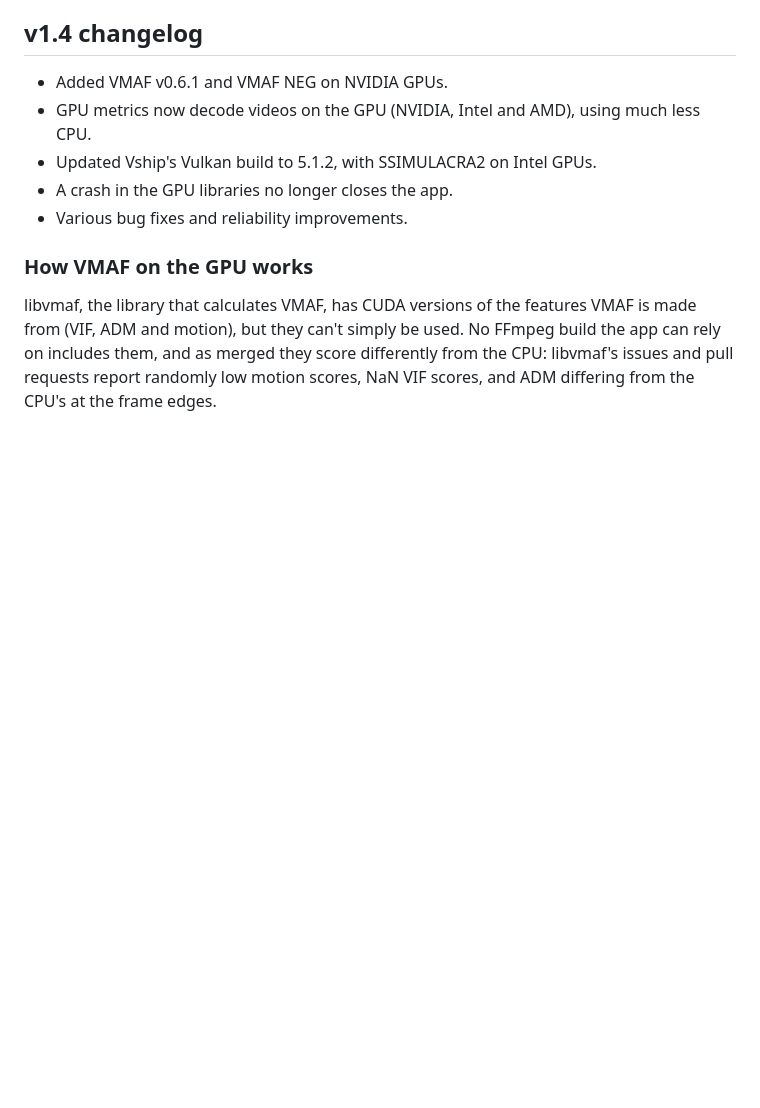
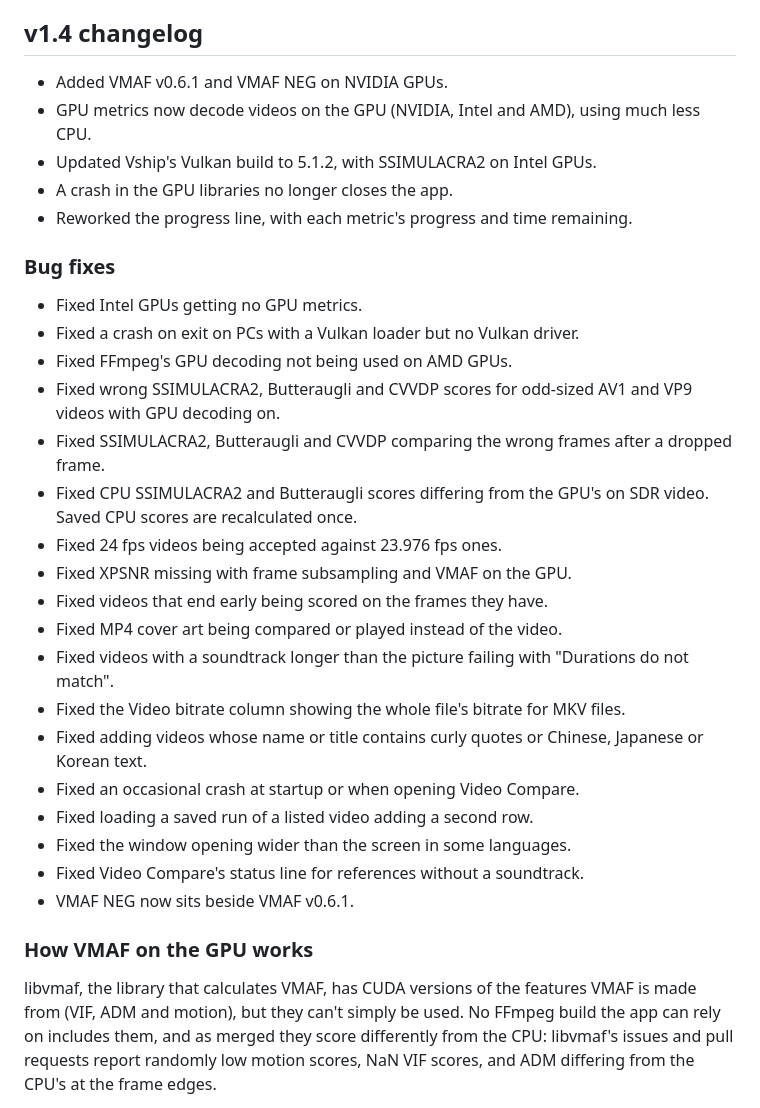
Before and after one commit to 4KVCD/VideoMetricsLab, a Markdown page: README.md, the part around the change. Drawn GitHub-style; blank space fills up the shorter version.

```diff
--- a/README.md
+++ b/README.md
@@ -209,7 +209,33 @@ Third-party components retain their own licenses; see
   less CPU.
 - Updated Vship's Vulkan build to 5.1.2, with SSIMULACRA2 on Intel GPUs.
 - A crash in the GPU libraries no longer closes the app.
-- Various bug fixes and reliability improvements.
+- Reworked the progress line, with each metric's progress and time remaining.
+
+### Bug fixes
+
+- Fixed Intel GPUs getting no GPU metrics.
+- Fixed a crash on exit on PCs with a Vulkan loader but no Vulkan driver.
+- Fixed FFmpeg's GPU decoding not being used on AMD GPUs.
+- Fixed wrong SSIMULACRA2, Butteraugli and CVVDP scores for odd-sized AV1 and
+  VP9 videos with GPU decoding on.
+- Fixed SSIMULACRA2, Butteraugli and CVVDP comparing the wrong frames after a
+  dropped frame.
+- Fixed CPU SSIMULACRA2 and Butteraugli scores differing from the GPU's on SDR
+  video. Saved CPU scores are recalculated once.
+- Fixed 24 fps videos being accepted against 23.976 fps ones.
+- Fixed XPSNR missing with frame subsampling and VMAF on the GPU.
+- Fixed videos that end early being scored on the frames they have.
+- Fixed MP4 cover art being compared or played instead of the video.
+- Fixed videos with a soundtrack longer than the picture failing with
+  "Durations do not match".
+- Fixed the Video bitrate column showing the whole file's bitrate for MKV files.
+- Fixed adding videos whose name or title contains curly quotes or Chinese,
+  Japanese or Korean text.
+- Fixed an occasional crash at startup or when opening Video Compare.
+- Fixed loading a saved run of a listed video adding a second row.
+- Fixed the window opening wider than the screen in some languages.
+- Fixed Video Compare's status line for references without a soundtrack.
+- VMAF NEG now sits beside VMAF v0.6.1.
 
 ### How VMAF on the GPU works
 
```
Also changed, not shown: CHANGELOG.md (+27 -1 lines).
